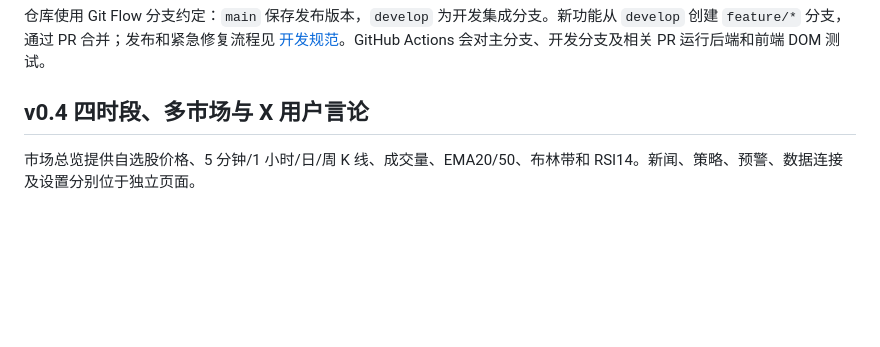
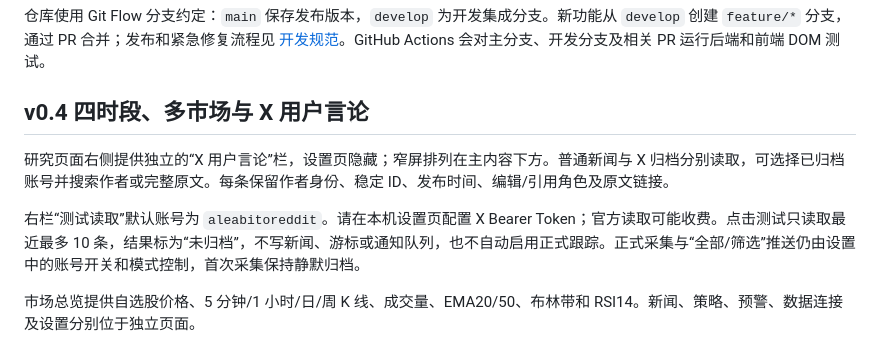
Before and after one commit to SaltedFish1012/market-news-radar, a Markdown page: README.md, the part around the change. Drawn GitHub-style; blank space fills up the shorter version.

Commit message:
docs: document X sidebar validation and read-only testing

```diff
--- a/README.md
+++ b/README.md
@@ -5,6 +5,10 @@
 仓库使用 Git Flow 分支约定：`main` 保存发布版本，`develop` 为开发集成分支。新功能从 `develop` 创建 `feature/*` 分支，通过 PR 合并；发布和紧急修复流程见 [开发规范](CONTRIBUTING.md)。GitHub Actions 会对主分支、开发分支及相关 PR 运行后端和前端 DOM 测试。
 
 ## v0.4 四时段、多市场与 X 用户言论
+
+研究页面右侧提供独立的“X 用户言论”栏，设置页隐藏；窄屏排列在主内容下方。普通新闻与 X 归档分别读取，可选择已归档账号并搜索作者或完整原文。每条保留作者身份、稳定 ID、发布时间、编辑/引用角色及原文链接。
+
+右栏“测试读取”默认账号为 `aleabitoreddit`。请在本机设置页配置 X Bearer Token；官方读取可能收费。点击测试只读取最近最多 10 条，结果标为“未归档”，不写新闻、游标或通知队列，也不自动启用正式跟踪。正式采集与“全部/筛选”推送仍由设置中的账号开关和模式控制，首次采集保持静默归档。
 
 市场总览提供自选股价格、5 分钟/1 小时/日/周 K 线、成交量、EMA20/50、布林带和 RSI14。新闻、策略、预警、数据连接及设置分别位于独立页面。
 
```
Also changed, not shown: 1 other file.
